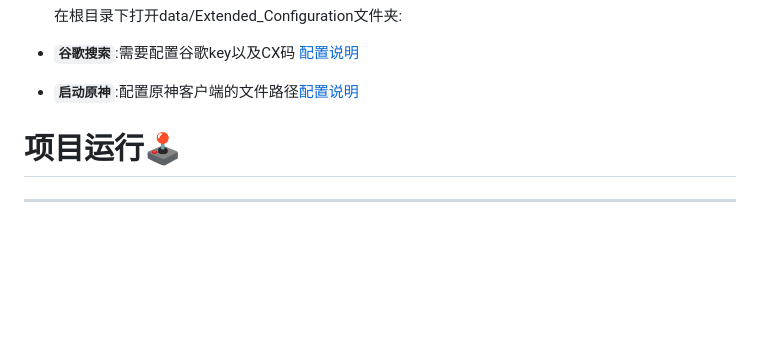
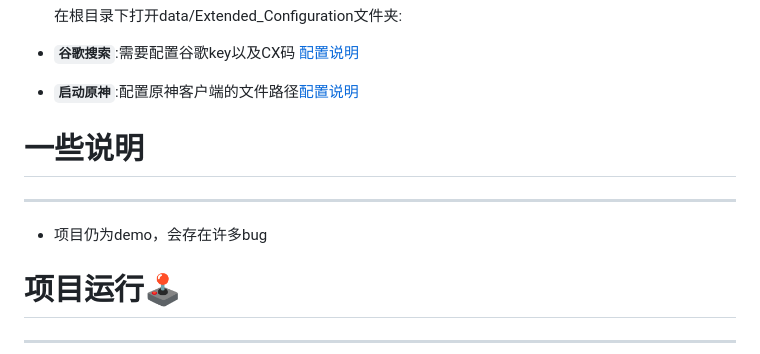
Before and after one commit to NEKOparapa/MeidoAGI, a Markdown page: README.md, the part around the change. GitHub-like rendering; blank space fills up the shorter version.

```diff
--- a/README.md
+++ b/README.md
@@ -47,6 +47,11 @@
    在根目录下打开data/Extended_Configuration文件夹:
  * **`谷歌搜索`**:需要配置谷歌key以及CX码 [配置说明](https://github.com/NEKOparapa/MeidoAGI/blob/main/toolkits/google_search_toolkit/README.md)
  * **`启动原神`**:配置原神客户端的文件路径[配置说明](https://github.com/NEKOparapa/MeidoAGI/blob/main/toolkits/launch_genshin_tookit/README.md)
+
+
+#  一些说明
+***
+ * 项目仍为demo，会存在许多bug
 
 # 项目运行🕹️
 ***
```
